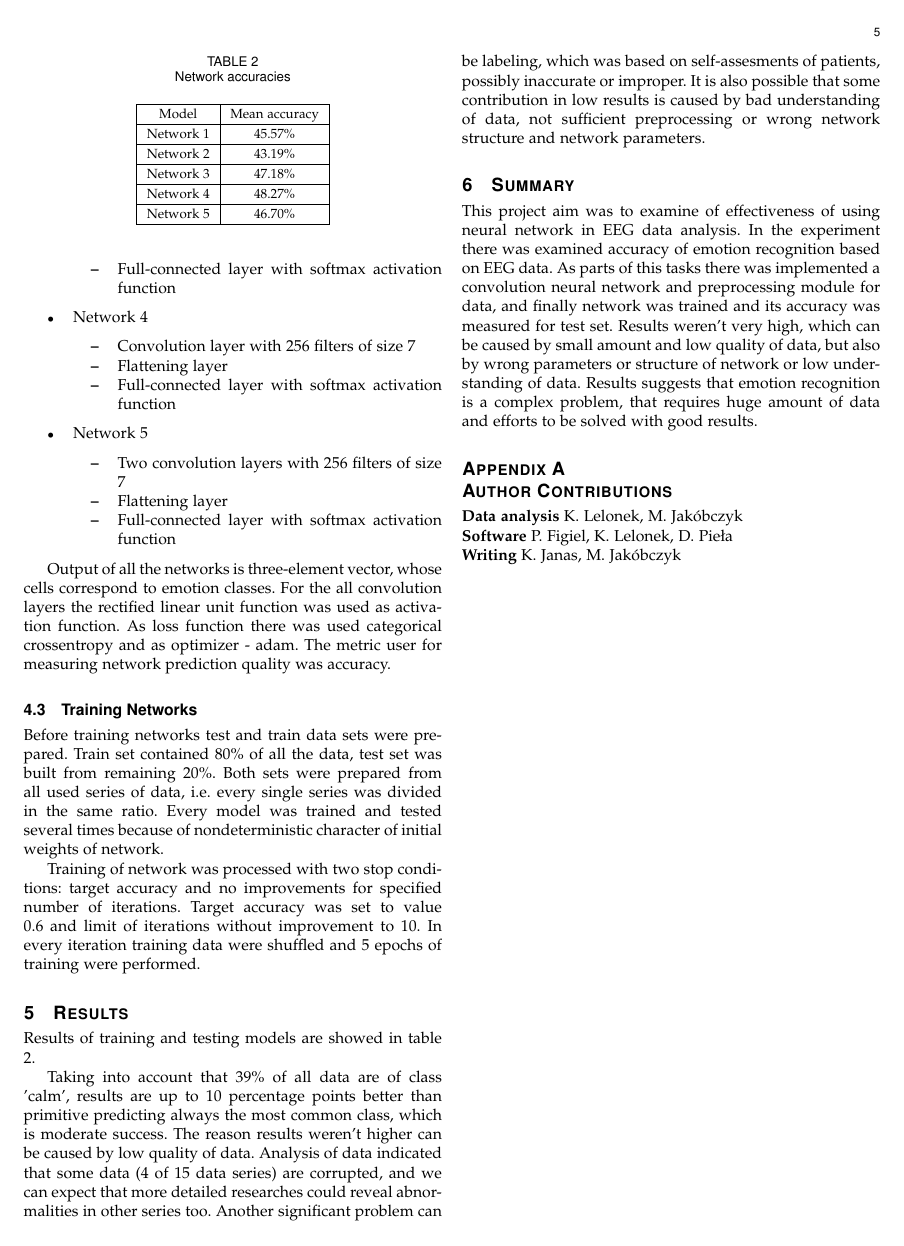
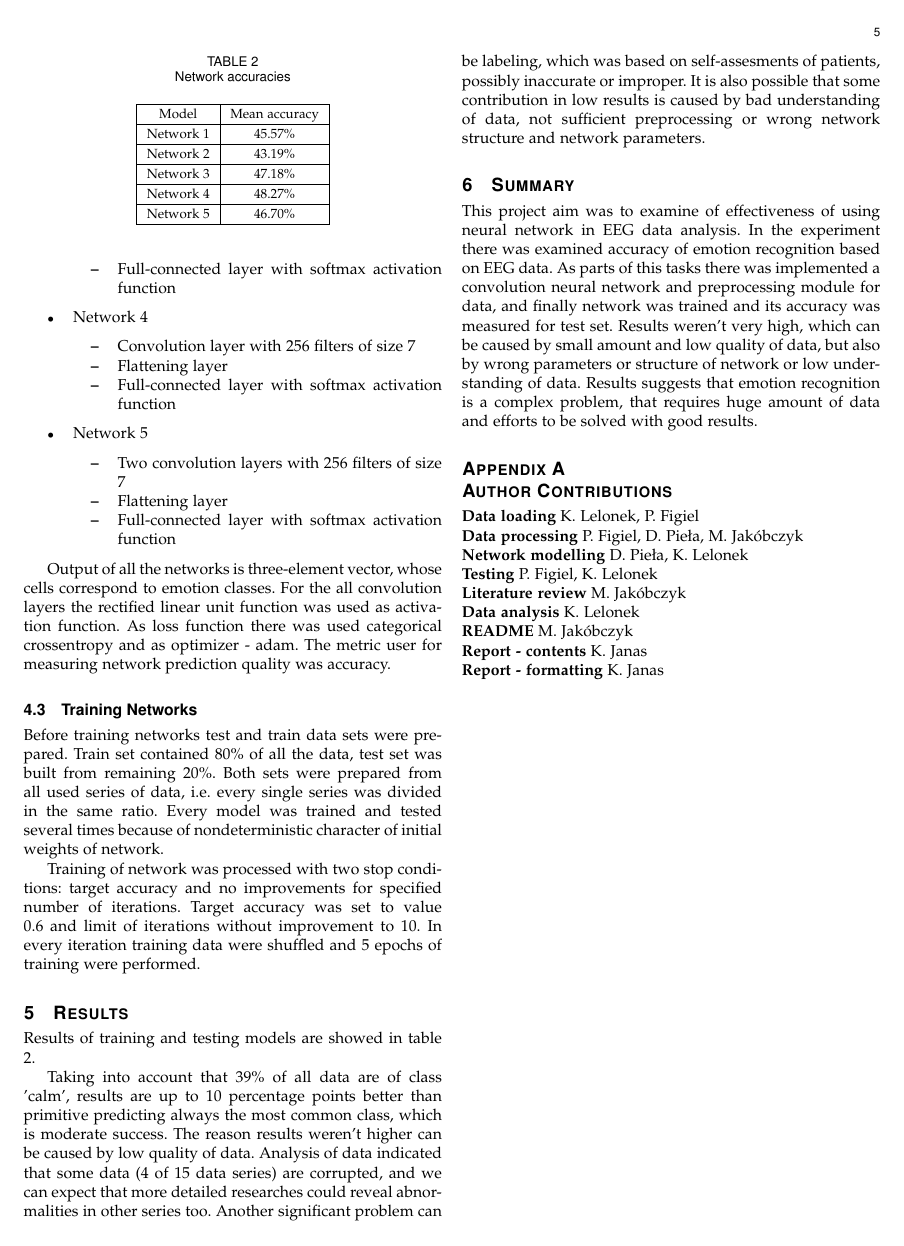
Before and after one commit to Dawid12/cvapr_project, a LaTeX paper (doc/report.tex): page 5 of 6. Compiled offline with pdfLaTeX; a missing font is replaced by an installed copy or a similar font; a LaTeX package or settings file that is missing is left out.

Commit message:
Author Contributions complemented

```diff
--- a/doc/report.tex
+++ b/doc/report.tex
@@ -1084,9 +1084,15 @@ This project aim was to examine of  effectiveness of using neural network in EEG
 
 \appendices
 \section{Author Contributions}
-\textbf{Data analysis} K. Lelonek, M. Jakóbczyk \hfill \break
-\textbf{Software} P. Figiel, K. Lelonek, D. Pieła \hfill \break
-\textbf{Writing} K. Janas, M. Jakóbczyk \hfill \break
+\textbf{Data loading} K. Lelonek, P. Figiel \hfill \break
+\textbf{Data processing} P. Figiel, D. Pieła, M. Jakóbczyk \hfill \break
+\textbf{Network modelling} D. Pieła, K. Lelonek \hfill \break
+\textbf{Testing} P. Figiel, K. Lelonek \hfill \break
+\textbf{Literature review} M. Jakóbczyk \hfill \break
+\textbf{Data analysis} K. Lelonek \hfill \break
+\textbf{README} M. Jakóbczyk \hfill \break
+\textbf{Report - contents} K. Janas \hfill \break
+\textbf{Report - formatting} K. Janas \hfill \break
 
 \onecolumn
 \section{Code}
```
Also changed, not shown: doc/report.pdf.
